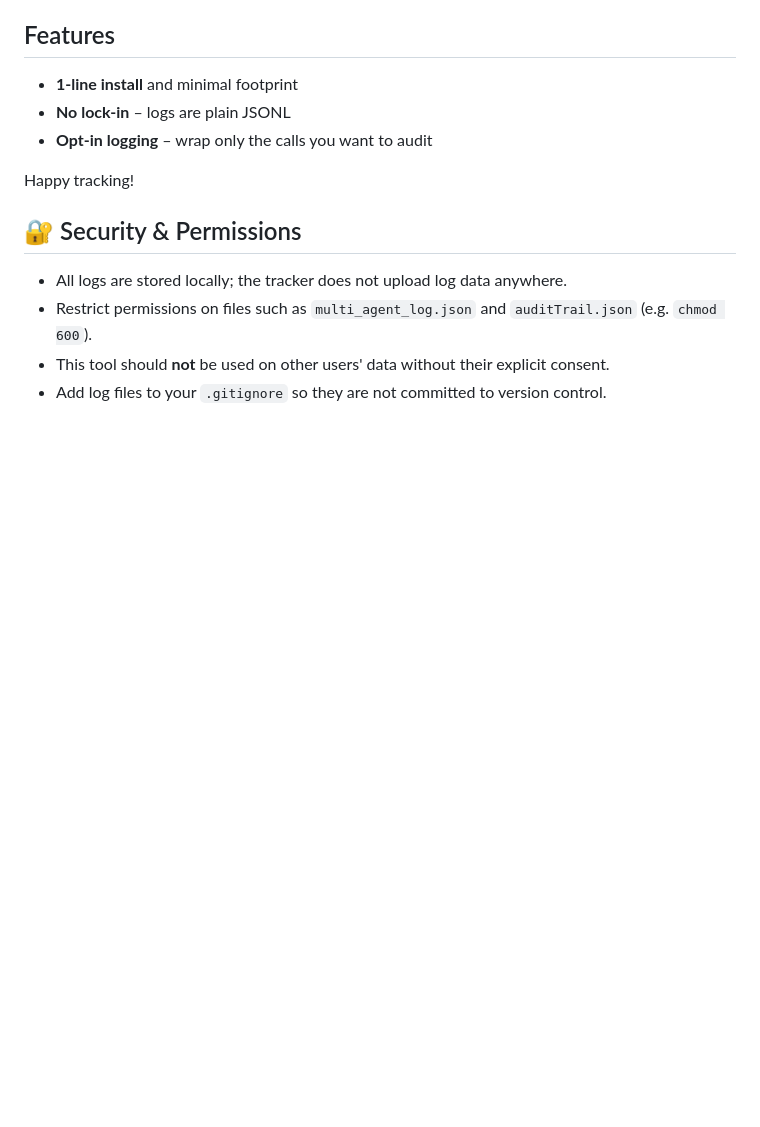
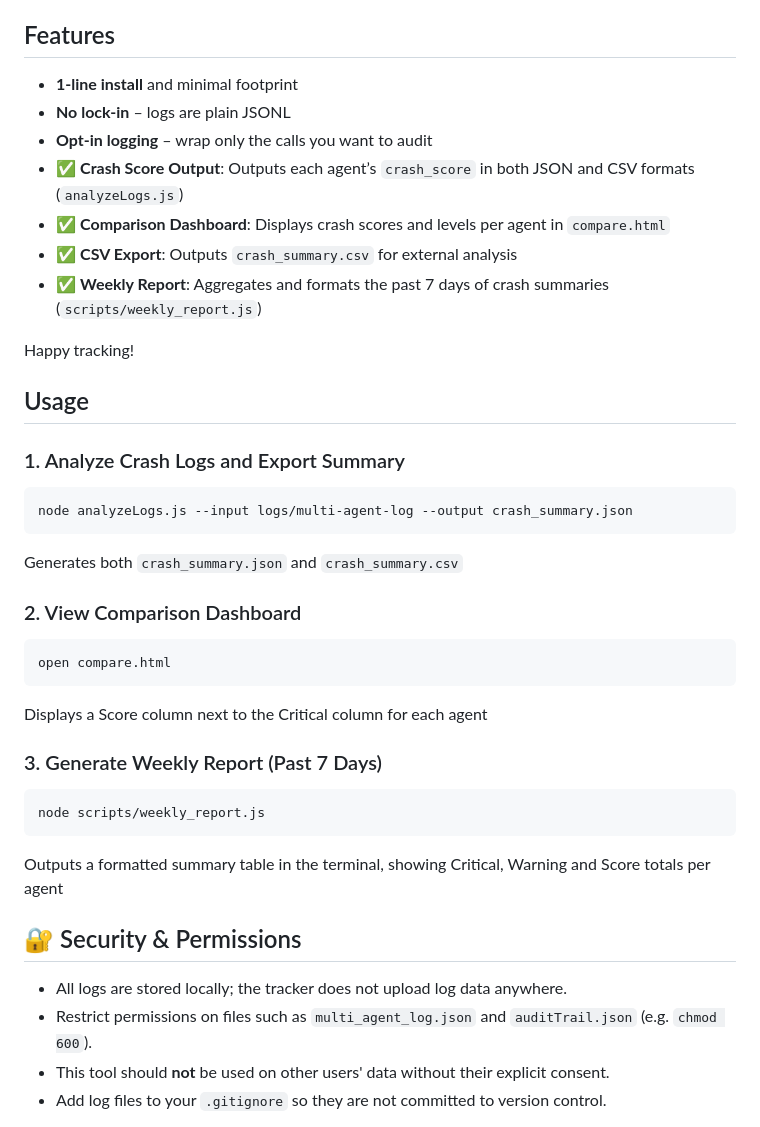
Before and after one commit to ethicsbench/nobtium, a Markdown page: README.md, the part around the change. GitHub-like rendering; blank space fills up the shorter version.

Commit message:
docs: add crash log features and usage

````diff
--- a/README.md
+++ b/README.md
@@ -141,8 +141,38 @@ average response time and a live interaction chart that refreshes every 10s.
 - **1‑line install** and minimal footprint
 - **No lock‑in** – logs are plain JSONL
 - **Opt‑in logging** – wrap only the calls you want to audit
+- ✅ **Crash Score Output**: Outputs each agent’s `crash_score` in both JSON and CSV formats (`analyzeLogs.js`)
+- ✅ **Comparison Dashboard**: Displays crash scores and levels per agent in `compare.html`
+- ✅ **CSV Export**: Outputs `crash_summary.csv` for external analysis
+- ✅ **Weekly Report**: Aggregates and formats the past 7 days of crash summaries (`scripts/weekly_report.js`)
 
 Happy tracking!
+
+## Usage
+
+### 1. Analyze Crash Logs and Export Summary
+
+```bash
+node analyzeLogs.js --input logs/multi-agent-log --output crash_summary.json
+```
+
+Generates both `crash_summary.json` and `crash_summary.csv`
+
+### 2. View Comparison Dashboard
+
+```bash
+open compare.html
+```
+
+Displays a Score column next to the Critical column for each agent
+
+### 3. Generate Weekly Report (Past 7 Days)
+
+```bash
+node scripts/weekly_report.js
+```
+
+Outputs a formatted summary table in the terminal, showing Critical, Warning and Score totals per agent
 
 ## 🔐 Security & Permissions
 
````
